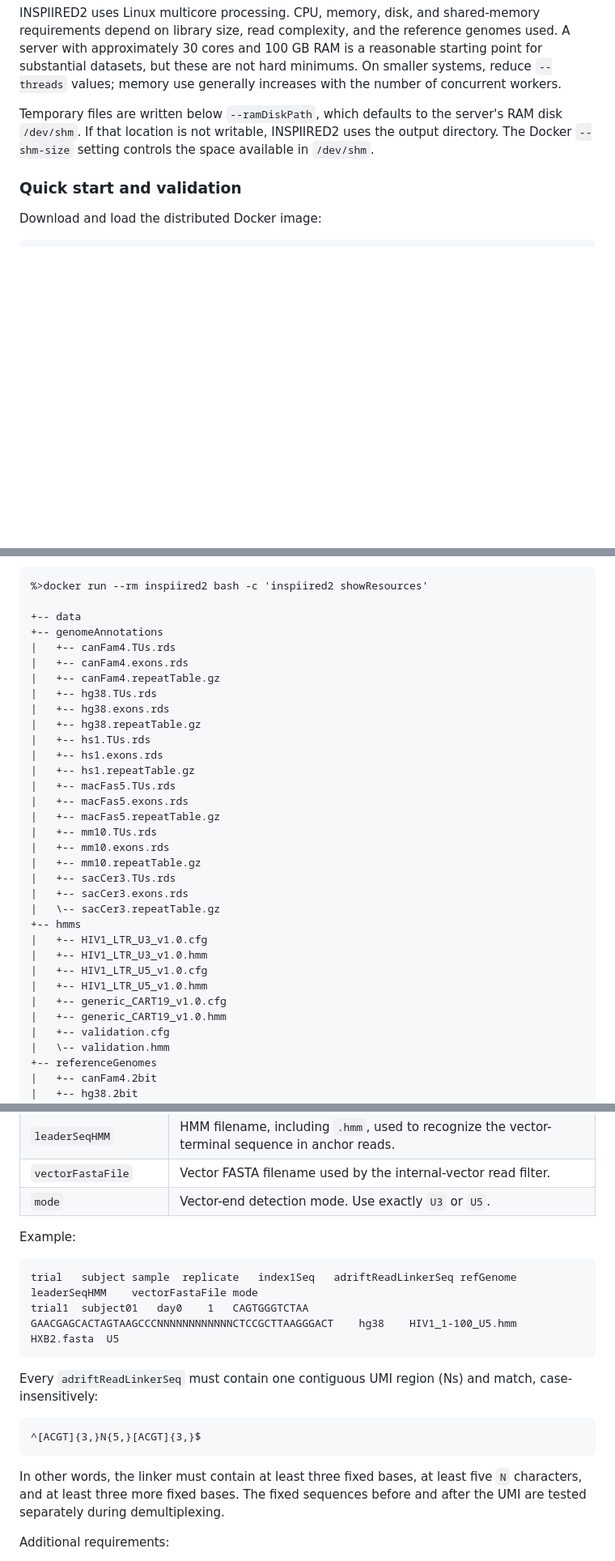
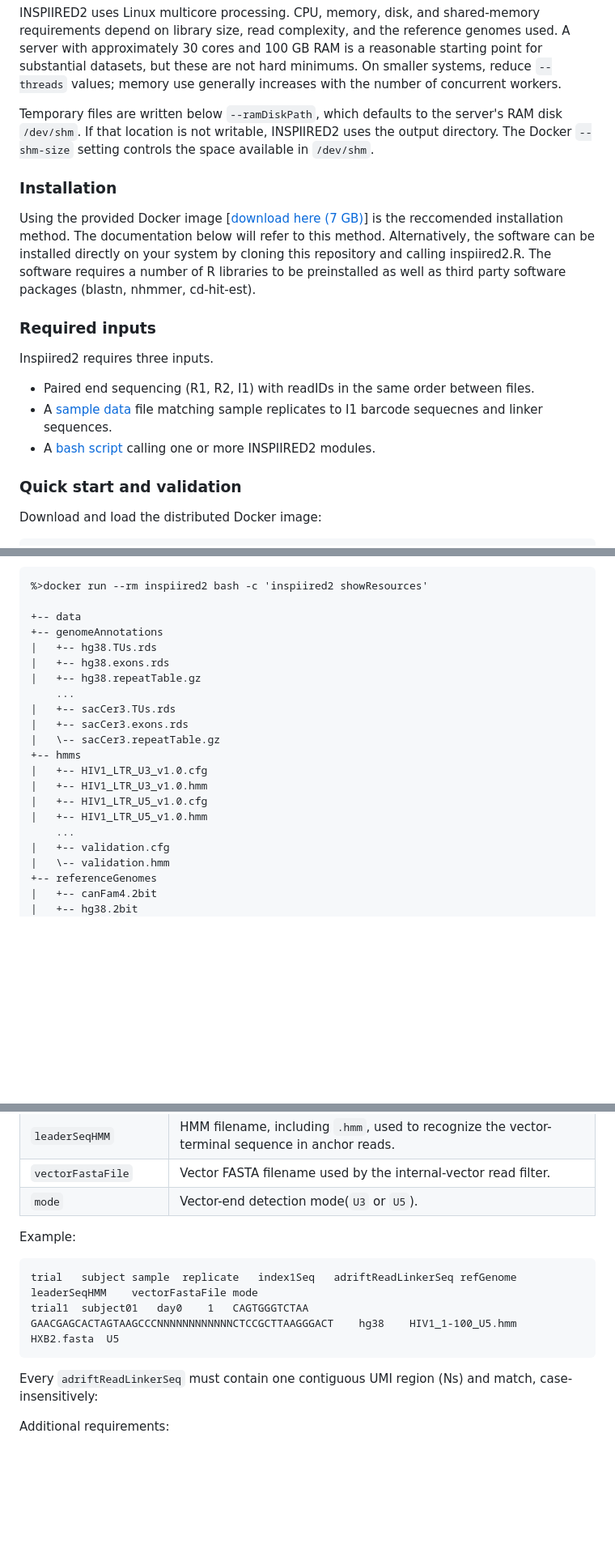
Before and after one commit to helixscript/INSPIIRED2, a Markdown page: README.md, 3 parts joined by grey strips. Shown at 81% size. Drawn GitHub-style; blank space fills up the shorter version.

````diff
--- a/README.md
+++ b/README.md
@@ -19,7 +19,19 @@ The supplied Docker image is the recommended execution environment because INSPI
 INSPIIRED2 uses Linux multicore processing. CPU, memory, disk, and shared-memory requirements depend on library size, read complexity, and the reference genomes used. A server with approximately 30 cores and 100 GB RAM is a reasonable starting point for substantial datasets, but these are not hard minimums. On smaller systems, reduce `--threads` values; memory use generally increases with the number of concurrent workers.
 
 Temporary files are written below `--ramDiskPath`, which defaults to the server's RAM disk `/dev/shm`. If that location is not writable, INSPIIRED2 uses the output directory. The Docker `--shm-size` setting controls the space available in `/dev/shm`.
-<br>
+
+### Installation
+
+Using the provided Docker image [[download here (7 GB)](https://bushmanlab.org/export/inspiired2_latest.tar.gz)] is the reccomended installation method. The documentation below will refer to this method. Alternatively, the software can be installed directly on your system by cloning this repository and calling inspiired2.R. The software requires a number of R libraries to be preinstalled as well as third party software packages (blastn, nhmmer, cd-hit-est).
+
+
+### Required inputs
+
+Inspiired2 requires three inputs.
+  - Paired end sequencing (R1, R2, I1) with readIDs in the same order between files.
+  - A [sample data](sampleData.tsv) file matching sample replicates to I1 barcode sequecnes and linker sequences.
+  - A [bash script](https://github.com/helixscript/INSPIIRED2/blob/main/run.sh) calling one or more INSPIIRED2 modules.
+
 
 ### Quick start and validation
 Download and load the distributed Docker image:
@@ -74,21 +86,10 @@ INSPIIRED2 is provided with a number of reference genomes (hg38, hs1, sacCer3, m
 
 +-- data
 +-- genomeAnnotations
-|   +-- canFam4.TUs.rds
-|   +-- canFam4.exons.rds
-|   +-- canFam4.repeatTable.gz
 |   +-- hg38.TUs.rds
 |   +-- hg38.exons.rds
 |   +-- hg38.repeatTable.gz
-|   +-- hs1.TUs.rds
-|   +-- hs1.exons.rds
-|   +-- hs1.repeatTable.gz
-|   +-- macFas5.TUs.rds
-|   +-- macFas5.exons.rds
-|   +-- macFas5.repeatTable.gz
-|   +-- mm10.TUs.rds
-|   +-- mm10.exons.rds
-|   +-- mm10.repeatTable.gz
+    ...
 |   +-- sacCer3.TUs.rds
 |   +-- sacCer3.exons.rds
 |   \-- sacCer3.repeatTable.gz
@@ -97,8 +98,7 @@ INSPIIRED2 is provided with a number of reference genomes (hg38, hs1, sacCer3, m
 |   +-- HIV1_LTR_U3_v1.0.hmm
 |   +-- HIV1_LTR_U5_v1.0.cfg
 |   +-- HIV1_LTR_U5_v1.0.hmm
-|   +-- generic_CART19_v1.0.cfg
-|   +-- generic_CART19_v1.0.hmm
+    ...
 |   +-- validation.cfg
 |   \-- validation.hmm
 +-- referenceGenomes
@@ -165,7 +166,7 @@ A tab delimited file defining sample replicate barcode and linker sequences is r
 | `refGenome` | Reference identifier matching an installed `<refGenome>.2bit` file. |
 | `leaderSeqHMM` | HMM filename, including `.hmm`, used to recognize the vector-terminal sequence in anchor reads. |
 | `vectorFastaFile` | Vector FASTA filename used by the internal-vector read filter. |
-| `mode` | Vector-end detection mode. Use exactly `U3` or `U5`. |
+| `mode` | Vector-end detection mode(`U3` or `U5`). |
 
 Example:
 
@@ -176,12 +177,6 @@ trial1	subject01	day0	1	CAGTGGGTCTAA	GAACGAGCACTAGTAAGCCCNNNNNNNNNNNNCTCCGCTTAAG
 
 Every `adriftReadLinkerSeq` must contain one contiguous UMI region (Ns) and match, case-insensitively:
 
-```text
-^[ACGT]{3,}N{5,}[ACGT]{3,}$
-```
-
-In other words, the linker must contain at least three fixed bases, at least five `N` characters, and at least three more fixed bases. The fixed sequences before and after the UMI are tested separately during demultiplexing.
-
 Additional requirements:
 
 - Resource names are case-sensitive and must match installed HMM, vector, and reference files.
````
Also changed, not shown: other parts of README.md (+14 -4 lines).
